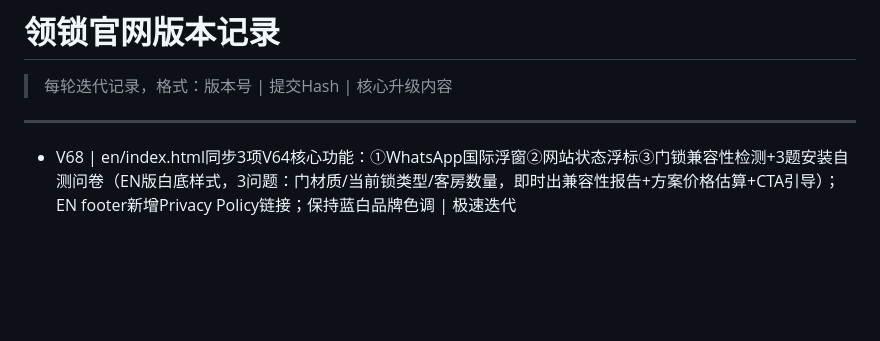
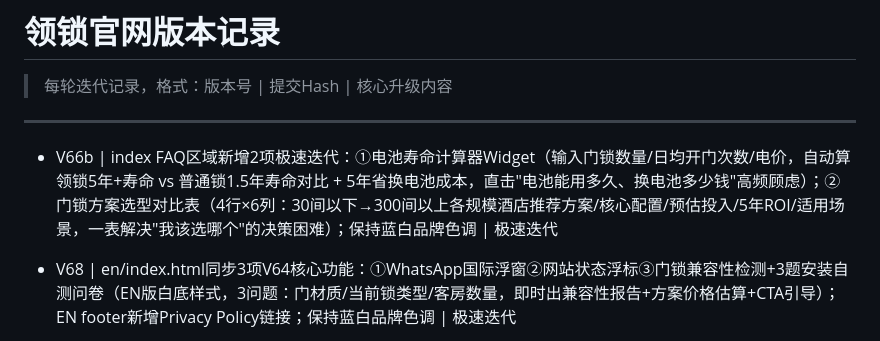
Before and after one commit to zhangyh9/lock-club-website, a Markdown page: VERSION.md, the part around the change. Drawn GitHub-style; blank space fills up the shorter version.

Commit message:
docs: 更新版本记录 V66b

```diff
--- a/VERSION.md
+++ b/VERSION.md
@@ -3,6 +3,8 @@
 > 每轮迭代记录，格式：版本号 | 提交Hash | 核心升级内容
 
 ---
+
+- V66b | index FAQ区域新增2项极速迭代：①电池寿命计算器Widget（输入门锁数量/日均开门次数/电价，自动算领锁5年+寿命 vs 普通锁1.5年寿命对比 + 5年省换电池成本，直击"电池能用多久、换电池多少钱"高频顾虑）；②门锁方案选型对比表（4行×6列：30间以下→300间以上各规模酒店推荐方案/核心配置/预估投入/5年ROI/适用场景，一表解决"我该选哪个"的决策困难）；保持蓝白品牌色调 | 极速迭代
 
 - V68 | en/index.html同步3项V64核心功能：①WhatsApp国际浮窗②网站状态浮标③门锁兼容性检测+3题安装自测问卷（EN版白底样式，3问题：门材质/当前锁类型/客房数量，即时出兼容性报告+方案价格估算+CTA引导）；EN footer新增Privacy Policy链接；保持蓝白品牌色调 | 极速迭代
 
```
